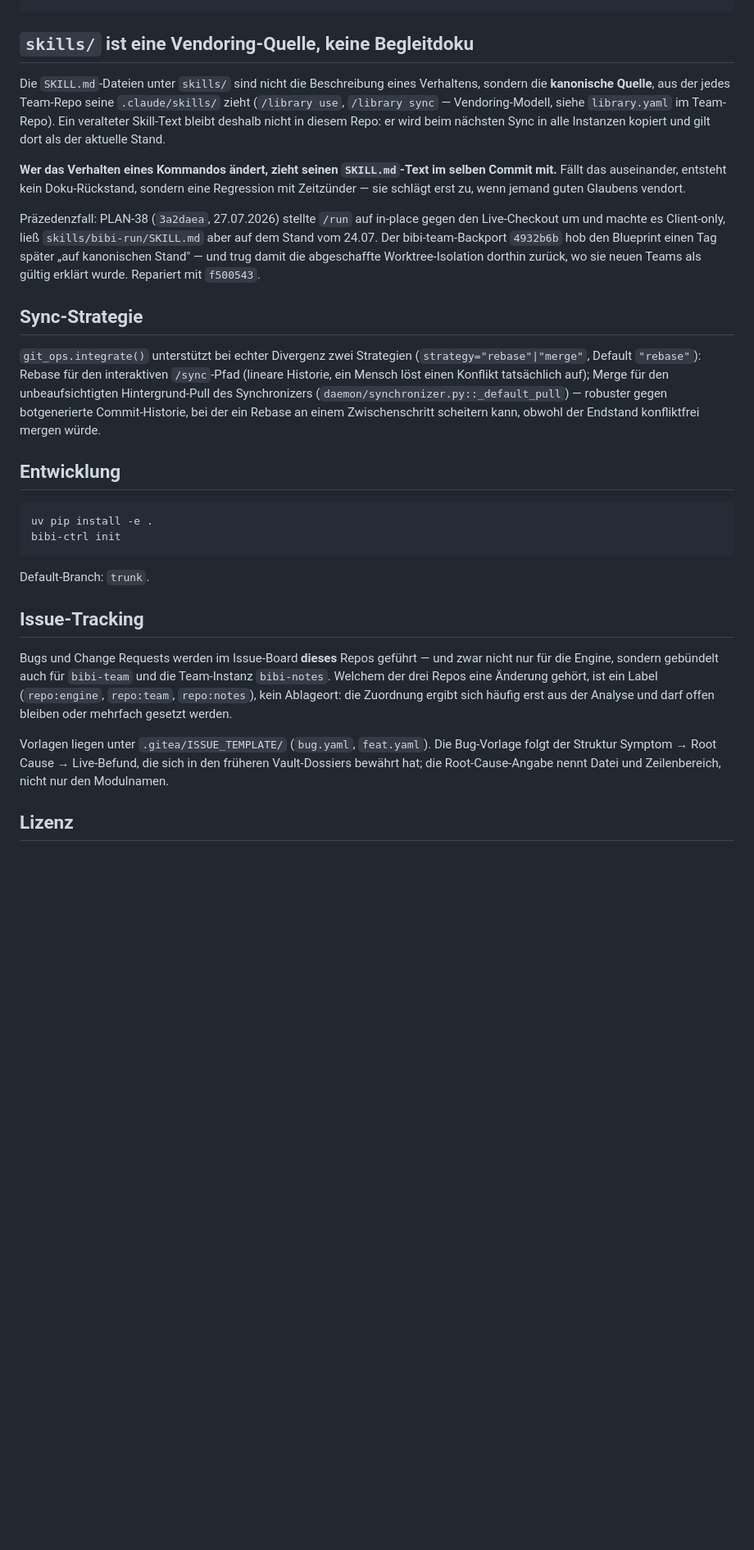
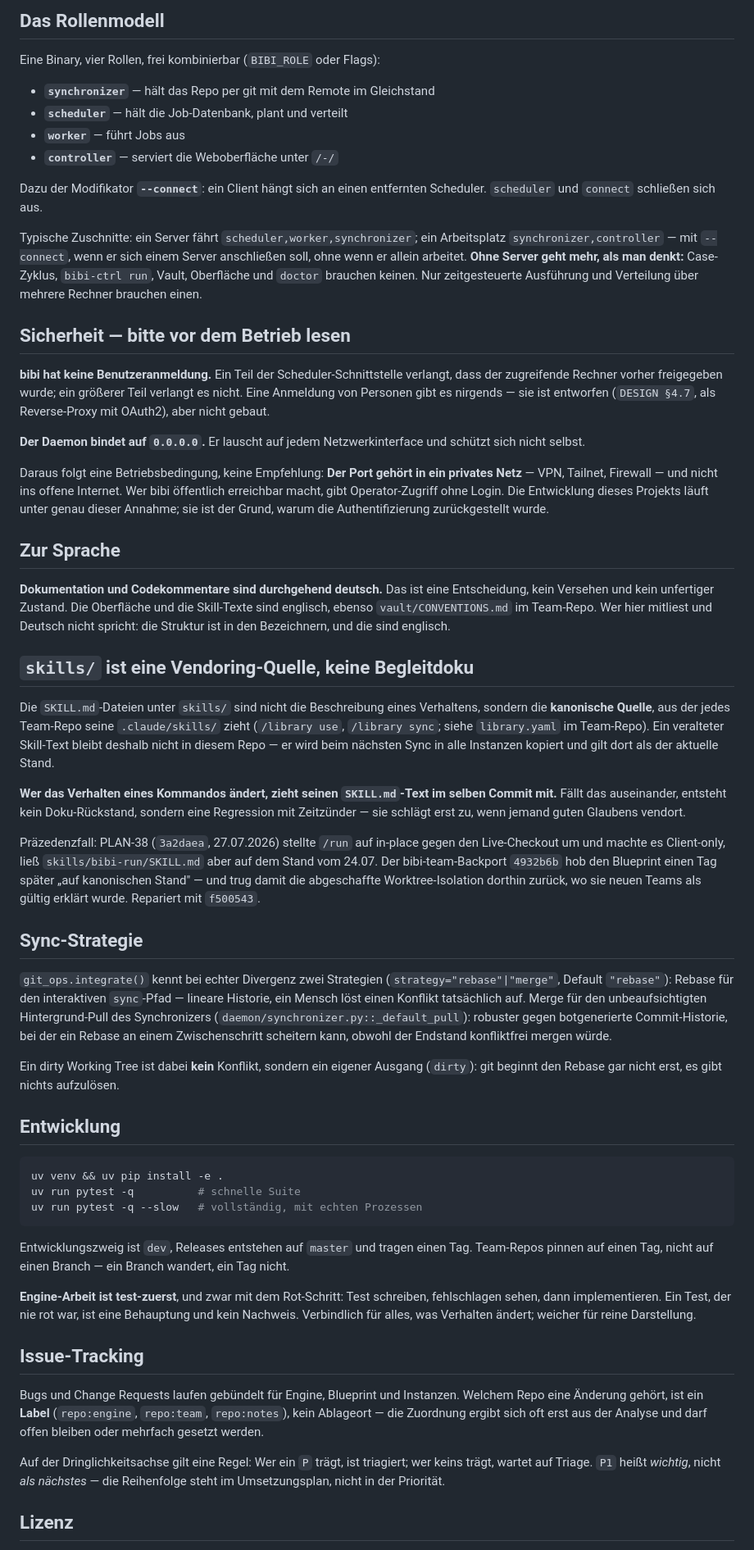
Before and after one commit to plan-net-journey/bibi, a Markdown page: README.md, the part around one of its changes. Shown at 82% size. Rendered like a GitHub page; blank space fills up the shorter version.

````diff
--- a/README.md
+++ b/README.md
@@ -21,57 +63,59 @@ bibi/
+## Das Rollenmodell
+
+Eine Binary, vier Rollen, frei kombinierbar (`BIBI_ROLE` oder Flags):
+
+- **`synchronizer`** — hält das Repo per git mit dem Remote im Gleichstand
+- **`scheduler`** — hält die Job-Datenbank, plant und verteilt
+- **`worker`** — führt Jobs aus
+- **`controller`** — serviert die Weboberfläche unter `/-/`
+
+Dazu der Modifikator **`--connect`**: ein Client hängt sich an einen entfernten Scheduler. `scheduler` und `connect` schließen sich aus.
+
+Typische Zuschnitte: ein Server fährt `scheduler,worker,synchronizer`; ein Arbeitsplatz `synchronizer,controller` — mit `--connect`, wenn er sich einem Server anschließen soll, ohne wenn er allein arbeitet. **Ohne Server geht mehr, als man denkt:** Case-Zyklus, `bibi-ctrl run`, Vault, Oberfläche und `doctor` brauchen keinen. Nur zeitgesteuerte Ausführung und Verteilung über mehrere Rechner brauchen einen.
+
+## Sicherheit — bitte vor dem Betrieb lesen
+
+**bibi hat keine Benutzeranmeldung.** Ein Teil der Scheduler-Schnittstelle verlangt, dass der zugreifende Rechner vorher freigegeben wurde; ein größerer Teil verlangt es nicht. Eine Anmeldung von Personen gibt es nirgends — sie ist entworfen (`DESIGN §4.7`, als Reverse-Proxy mit OAuth2), aber nicht gebaut.
+
+**Der Daemon bindet auf `0.0.0.0`.** Er lauscht auf jedem Netzwerkinterface und schützt sich nicht selbst.
+
+Daraus folgt eine Betriebsbedingung, keine Empfehlung: **Der Port gehört in ein privates Netz** — VPN, Tailnet, Firewall — und nicht ins offene Internet. Wer bibi öffentlich erreichbar macht, gibt Operator-Zugriff ohne Login. Die Entwicklung dieses Projekts läuft unter genau dieser Annahme; sie ist der Grund, warum die Authentifizierung zurückgestellt wurde.
+
+## Zur Sprache
+
+**Dokumentation und Codekommentare sind durchgehend deutsch.** Das ist eine Entscheidung, kein Versehen und kein unfertiger Zustand. Die Oberfläche und die Skill-Texte sind englisch, ebenso `vault/CONVENTIONS.md` im Team-Repo. Wer hier mitliest und Deutsch nicht spricht: die Struktur ist in den Bezeichnern, und die sind englisch.
 
 ## `skills/` ist eine Vendoring-Quelle, keine Begleitdoku
 
-Die `SKILL.md`-Dateien unter `skills/` sind nicht die Beschreibung eines
-Verhaltens, sondern die **kanonische Quelle**, aus der jedes Team-Repo seine
-`.claude/skills/` zieht (`/library use`, `/library sync` — Vendoring-Modell,
-siehe `library.yaml` im Team-Repo). Ein veralteter Skill-Text bleibt deshalb
-nicht in diesem Repo: er wird beim nächsten Sync in alle Instanzen kopiert und
-gilt dort als der aktuelle Stand.
+Die `SKILL.md`-Dateien unter `skills/` sind nicht die Beschreibung eines Verhaltens, sondern die **kanonische Quelle**, aus der jedes Team-Repo seine `.claude/skills/` zieht (`/library use`, `/library sync`; siehe `library.yaml` im Team-Repo). Ein veralteter Skill-Text bleibt deshalb nicht in diesem Repo — er wird beim nächsten Sync in alle Instanzen kopiert und gilt dort als der aktuelle Stand.
 
-**Wer das Verhalten eines Kommandos ändert, zieht seinen `SKILL.md`-Text im
-selben Commit mit.** Fällt das auseinander, entsteht kein Doku-Rückstand,
-sondern eine Regression mit Zeitzünder — sie schlägt erst zu, wenn jemand
-guten Glaubens vendort.
+**Wer das Verhalten eines Kommandos ändert, zieht seinen `SKILL.md`-Text im selben Commit mit.** Fällt das auseinander, entsteht kein Doku-Rückstand, sondern eine Regression mit Zeitzünder — sie schlägt erst zu, wenn jemand guten Glaubens vendort.
 
-Präzedenzfall: PLAN-38 (`3a2daea`, 27.07.2026) stellte `/run` auf in-place
-gegen den Live-Checkout um und machte es Client-only, ließ
-`skills/bibi-run/SKILL.md` aber auf dem Stand vom 24.07. Der bibi-team-Backport
-`4932b6b` hob den Blueprint einen Tag später „auf kanonischen Stand" — und trug
-damit die abgeschaffte Worktree-Isolation dorthin zurück, wo sie neuen Teams als
-gültig erklärt wurde. Repariert mit `f500543`.
+Präzedenzfall: PLAN-38 (`3a2daea`, 27.07.2026) stellte `/run` auf in-place gegen den Live-Checkout um und machte es Client-only, ließ `skills/bibi-run/SKILL.md` aber auf dem Stand vom 24.07. Der bibi-team-Backport `4932b6b` hob den Blueprint einen Tag später „auf kanonischen Stand" — und trug damit die abgeschaffte Worktree-Isolation dorthin zurück, wo sie neuen Teams als gültig erklärt wurde. Repariert mit `f500543`.
 
 ## Sync-Strategie
 
-`git_ops.integrate()` unterstützt bei echter Divergenz zwei Strategien
-(`strategy="rebase"|"merge"`, Default `"rebase"`): Rebase für den
-interaktiven `/sync`-Pfad (lineare Historie, ein Mensch löst einen Konflikt
-tatsächlich auf); Merge für den unbeaufsichtigten Hintergrund-Pull des
-Synchronizers (`daemon/synchronizer.py::_default_pull`) — robuster gegen
-botgenerierte Commit-Historie, bei der ein Rebase an einem Zwischenschritt
-scheitern kann, obwohl der Endstand konfliktfrei mergen würde.
+`git_ops.integrate()` kennt bei echter Divergenz zwei Strategien (`strategy="rebase"|"merge"`, Default `"rebase"`): Rebase für den interaktiven `sync`-Pfad — lineare Historie, ein Mensch löst einen Konflikt tatsächlich auf. Merge für den unbeaufsichtigten Hintergrund-Pull des Synchronizers (`daemon/synchronizer.py::_default_pull`): robuster gegen botgenerierte Commit-Historie, bei der ein Rebase an einem Zwischenschritt scheitern kann, obwohl der Endstand konfliktfrei mergen würde.
+
+Ein dirty Working Tree ist dabei **kein** Konflikt, sondern ein eigener Ausgang (`dirty`): git beginnt den Rebase gar nicht erst, es gibt nichts aufzulösen.
 
 ## Entwicklung
 
 ```bash
-uv pip install -e .
-bibi-ctrl init
+uv venv && uv pip install -e .
+uv run pytest -q          # schnelle Suite
+uv run pytest -q --slow   # vollständig, mit echten Prozessen
 ```
 
-Default-Branch: `trunk`.
+Entwicklungszweig ist `dev`, Releases entstehen auf `master` und tragen einen Tag. Team-Repos pinnen auf einen Tag, nicht auf einen Branch — ein Branch wandert, ein Tag nicht.
+
+**Engine-Arbeit ist test-zuerst**, und zwar mit dem Rot-Schritt: Test schreiben, fehlschlagen sehen, dann implementieren. Ein Test, der nie rot war, ist eine Behauptung und kein Nachweis. Verbindlich für alles, was Verhalten ändert; weicher für reine Darstellung.
 
 ## Issue-Tracking
 
-Bugs und Change Requests werden im Issue-Board **dieses** Repos geführt — und
-zwar nicht nur für die Engine, sondern gebündelt auch für `bibi-team` und die
-Team-Instanz `bibi-notes`. Welchem der drei Repos eine Änderung gehört, ist ein
-Label (`repo:engine`, `repo:team`, `repo:notes`), kein Ablageort: die Zuordnung
-ergibt sich häufig erst aus der Analyse und darf offen bleiben oder mehrfach
-gesetzt werden.
+Bugs und Change Requests laufen gebündelt für Engine, Blueprint und Instanzen. Welchem Repo eine Änderung gehört, ist ein **Label** (`repo:engine`, `repo:team`, `repo:notes`), kein Ablageort — die Zuordnung ergibt sich oft erst aus der Analyse und darf offen bleiben oder mehrfach gesetzt werden.
 
-Vorlagen liegen unter `.gitea/ISSUE_TEMPLATE/` (`bug.yaml`, `feat.yaml`). Die
-Bug-Vorlage folgt der Struktur Symptom → Root Cause → Live-Befund, die sich in
-den früheren Vault-Dossiers bewährt hat; die Root-Cause-Angabe nennt Datei und
-Zeilenbereich, nicht nur den Modulnamen.
+Auf der Dringlichkeitsachse gilt eine Regel: Wer ein `P` trägt, ist triagiert; wer keins trägt, wartet auf Triage. `P1` heißt *wichtig*, nicht *als nächstes* — die Reihenfolge steht im Umsetzungsplan, nicht in der Priorität.
 
 ## Lizenz
 
````
Also changed, not shown: other parts of README.md (+56 -17 lines).
